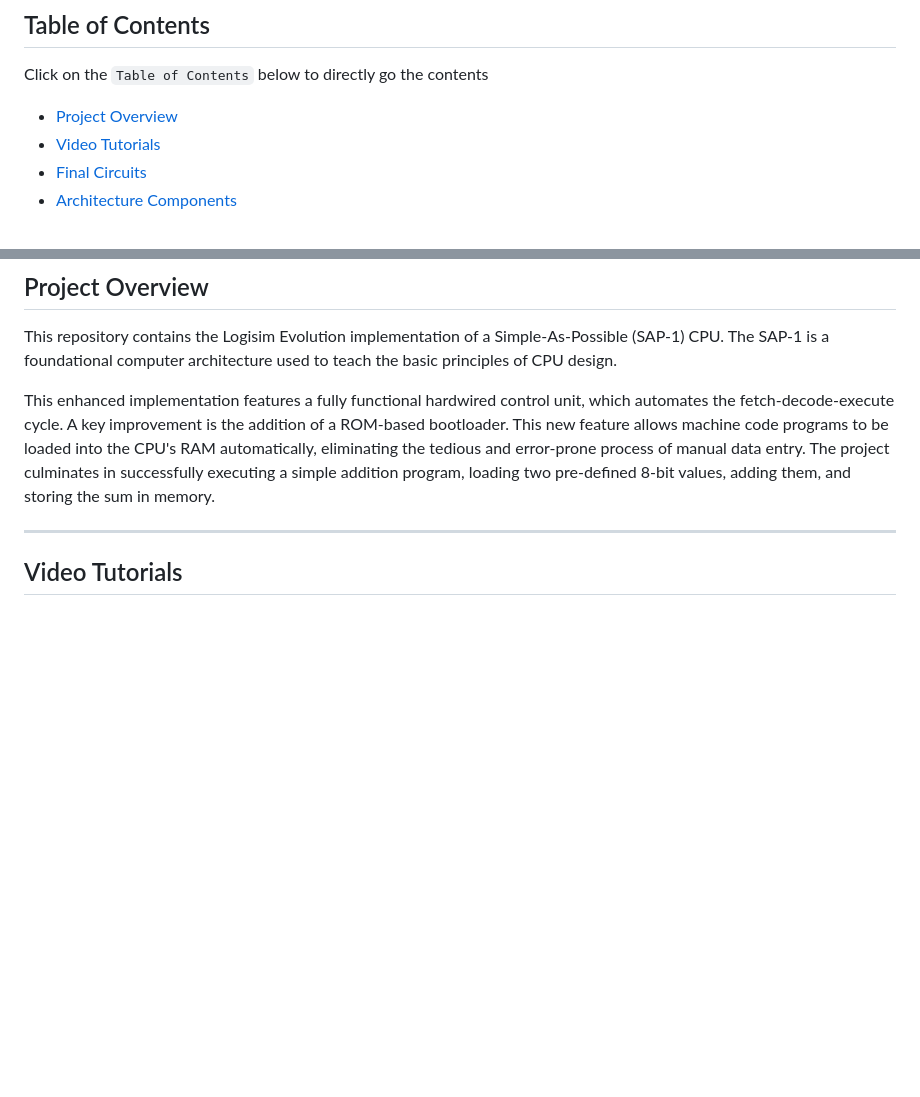
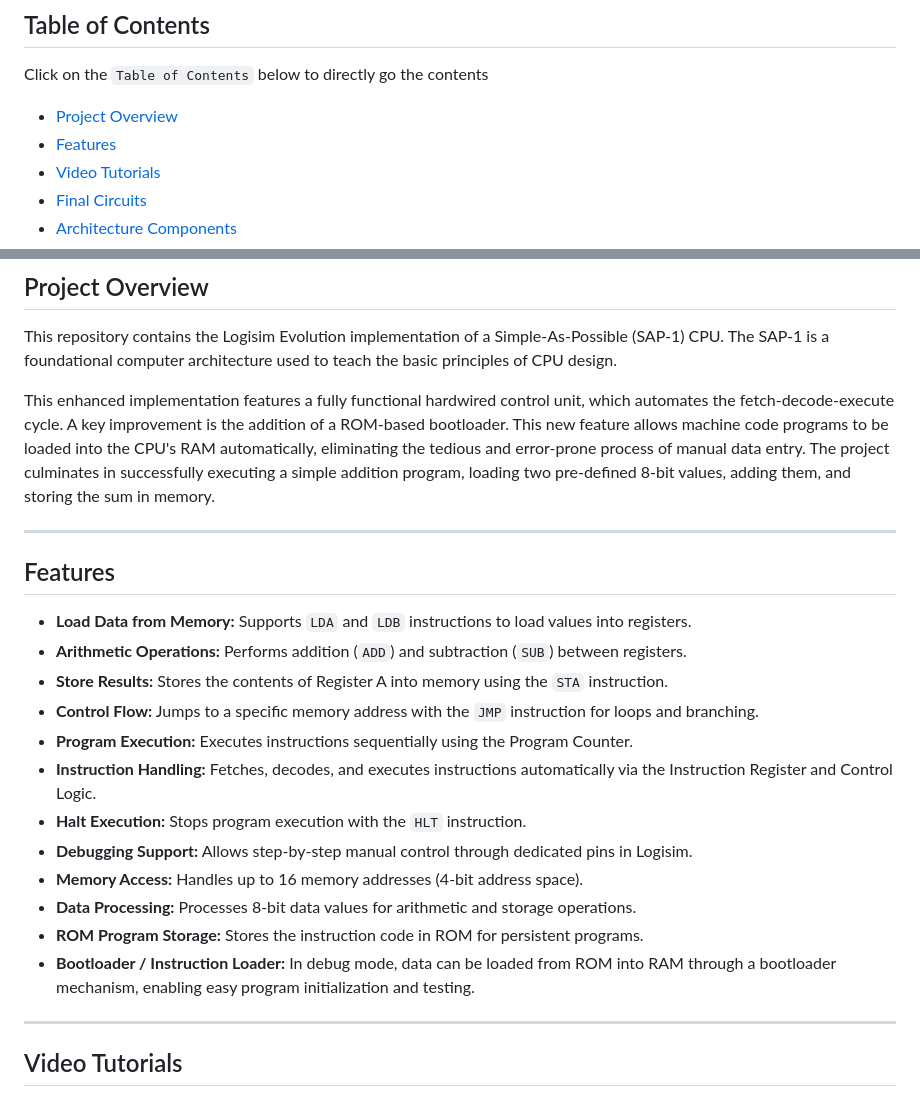
Before and after one commit to aukhalid/SAP-1-CPU-Logisim, a Markdown page: README.md, 2 parts joined by grey strips. GitHub-like rendering; blank space fills up the shorter version.

```diff
--- a/README.md
+++ b/README.md
@@ -3,6 +3,7 @@
 ## Table of Contents
 Click on the `Table of Contents` below to directly go the contents
 - [Project Overview](#overview)
+- [Features](#features)
 - [Video Tutorials](#video-tutorials)
 - [Final Circuits](#final-circuits)
 - [Architecture Components](#architecture-components)
@@ -22,6 +23,25 @@ Click on the `Table of Contents` below to directly go the contents
 This repository contains the Logisim Evolution implementation of a Simple-As-Possible (SAP-1) CPU. The SAP-1 is a foundational computer architecture used to teach the basic principles of CPU design.
 
 This enhanced implementation features a fully functional hardwired control unit, which automates the fetch-decode-execute cycle. A key improvement is the addition of a ROM-based bootloader. This new feature allows machine code programs to be loaded into the CPU's RAM automatically, eliminating the tedious and error-prone process of manual data entry. The project culminates in successfully executing a simple addition program, loading two pre-defined 8-bit values, adding them, and storing the sum in memory.
+
+---
+
+<a id="features"></a>
+## Features
+
+- **Load Data from Memory:** Supports `LDA` and `LDB` instructions to load values into registers.
+- **Arithmetic Operations:** Performs addition (`ADD`) and subtraction (`SUB`) between registers.
+- **Store Results:** Stores the contents of Register A into memory using the `STA` instruction.
+- **Control Flow:** Jumps to a specific memory address with the `JMP` instruction for loops and branching.
+- **Program Execution:** Executes instructions sequentially using the Program Counter.
+- **Instruction Handling:** Fetches, decodes, and executes instructions automatically via the Instruction Register and Control Logic.
+- **Halt Execution:** Stops program execution with the `HLT` instruction.
+- **Debugging Support:** Allows step-by-step manual control through dedicated pins in Logisim.
+- **Memory Access:** Handles up to 16 memory addresses (4-bit address space).
+- **Data Processing:** Processes 8-bit data values for arithmetic and storage operations.
+- **ROM Program Storage:** Stores the instruction code in ROM for persistent programs.
+- **Bootloader / Instruction Loader:** In debug mode, data can be loaded from ROM into RAM through a bootloader mechanism, enabling easy program initialization and testing.
+
 
 ---
 
```
